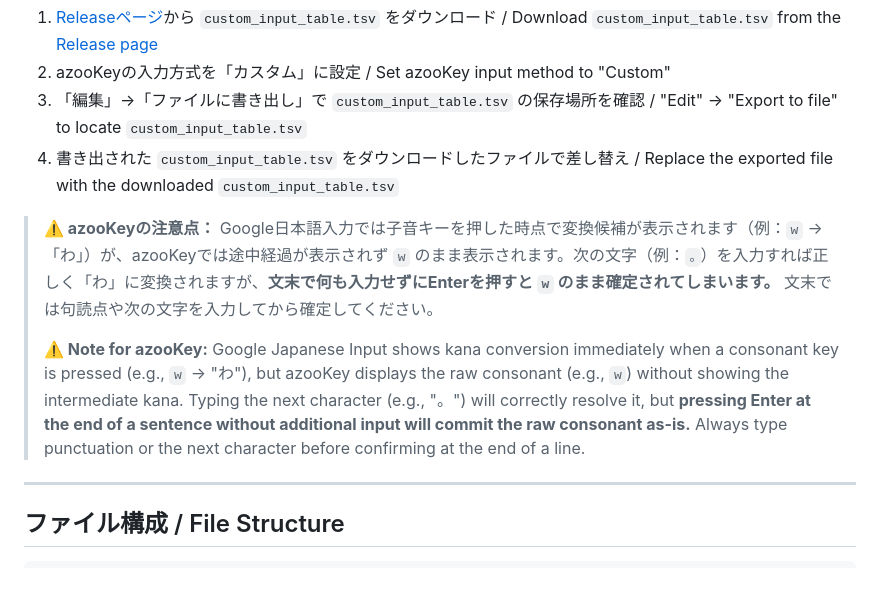
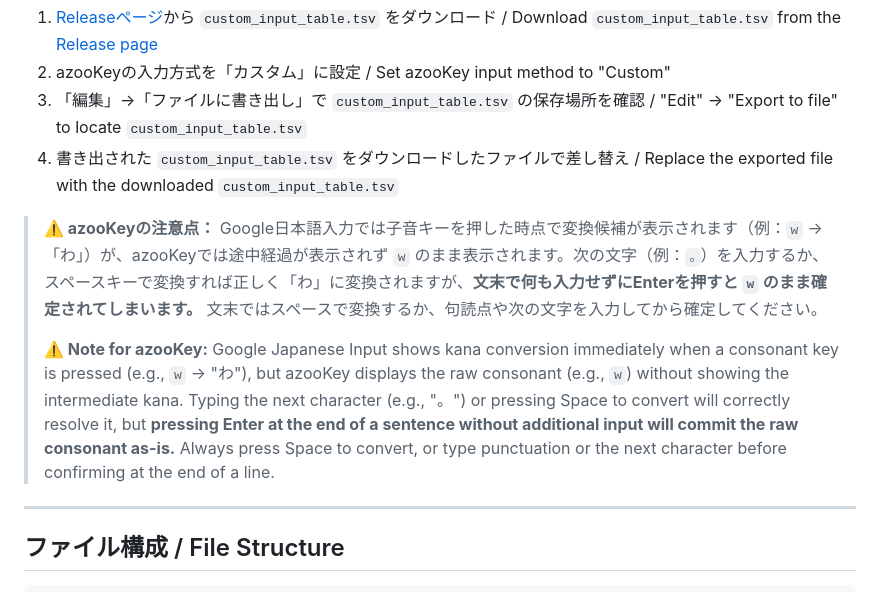
Before and after one commit to yuhkis/wkr-layout, a Markdown page: README.md, the part around the change. GitHub-like rendering.

Commit message:
Add Space key conversion to azooKey note
Updated notes for azooKey input method regarding character conversion and confirmation behavior.

```diff
--- a/README.md
+++ b/README.md
@@ -217,9 +217,9 @@ Vowels are mapped to the right-hand home row (`H`=あ, `J`=う, `K`=い, `L`=お
 3. 「編集」→「ファイルに書き出し」で `custom_input_table.tsv` の保存場所を確認 / "Edit" → "Export to file" to locate `custom_input_table.tsv`
 4. 書き出された `custom_input_table.tsv` をダウンロードしたファイルで差し替え / Replace the exported file with the downloaded `custom_input_table.tsv`
 
-> **⚠️ azooKeyの注意点：** Google日本語入力では子音キーを押した時点で変換候補が表示されます（例：`w` → 「わ」）が、azooKeyでは途中経過が表示されず `w` のまま表示されます。次の文字（例：`。`）を入力すれば正しく「わ」に変換されますが、**文末で何も入力せずにEnterを押すと `w` のまま確定されてしまいます。** 文末では句読点や次の文字を入力してから確定してください。
+> **⚠️ azooKeyの注意点：** Google日本語入力では子音キーを押した時点で変換候補が表示されます（例：`w` → 「わ」）が、azooKeyでは途中経過が表示されず `w` のまま表示されます。次の文字（例：`。`）を入力するか、スペースキーで変換すれば正しく「わ」に変換されますが、**文末で何も入力せずにEnterを押すと `w` のまま確定されてしまいます。** 文末ではスペースで変換するか、句読点や次の文字を入力してから確定してください。
 >
-> **⚠️ Note for azooKey:** Google Japanese Input shows kana conversion immediately when a consonant key is pressed (e.g., `w` → "わ"), but azooKey displays the raw consonant (e.g., `w`) without showing the intermediate kana. Typing the next character (e.g., "。") will correctly resolve it, but **pressing Enter at the end of a sentence without additional input will commit the raw consonant as-is.** Always type punctuation or the next character before confirming at the end of a line.
+> **⚠️ Note for azooKey:** Google Japanese Input shows kana conversion immediately when a consonant key is pressed (e.g., `w` → "わ"), but azooKey displays the raw consonant (e.g., `w`) without showing the intermediate kana. Typing the next character (e.g., "。") or pressing Space to convert will correctly resolve it, but **pressing Enter at the end of a sentence without additional input will commit the raw consonant as-is.** Always press Space to convert, or type punctuation or the next character before confirming at the end of a line.
 
 ---
 
```
